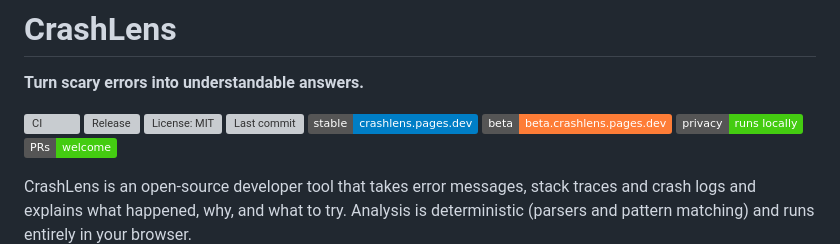
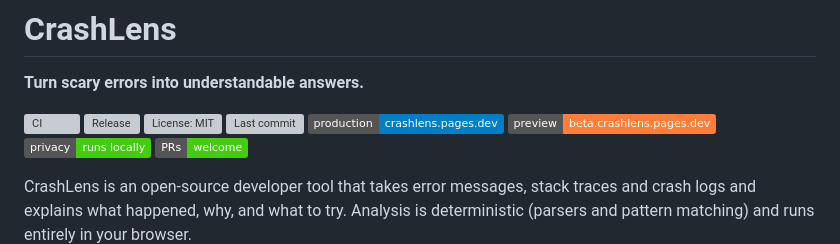
Before and after one commit to brogamery2-byte/crashlens, a Markdown page: README.md, the part around the change. GitHub-like rendering; badges without logos; grey boxes are pictures that could not be loaded.

Commit message:
Update live links in README.md

```diff
--- a/README.md
+++ b/README.md
@@ -6,8 +6,8 @@
 [![Release](https://img.shields.io/github/v/release/brogamery2-byte/crashlens)](https://github.com/brogamery2-byte/crashlens/releases)
 [![License: MIT](https://img.shields.io/github/license/brogamery2-byte/crashlens)](LICENSE)
 [![Last commit](https://img.shields.io/github/last-commit/brogamery2-byte/crashlens)](https://github.com/brogamery2-byte/crashlens/commits/main)
-[![Live stable](https://img.shields.io/badge/stable-crashlens.pages.dev-blue)](https://crashlens.pages.dev)
-[![Live beta](https://img.shields.io/badge/beta-beta.crashlens.pages.dev-orange)](https://beta.crashlens.pages.dev)
+[![Live production](https://img.shields.io/badge/production-crashlens.pages.dev-blue)](https://crashlens.pages.dev)
+[![Live preview](https://img.shields.io/badge/preview-beta.crashlens.pages.dev-orange)](https://beta.crashlens.pages.dev)
 [![Runs locally](https://img.shields.io/badge/privacy-runs%20locally-brightgreen)](#privacy)
 [![PRs welcome](https://img.shields.io/badge/PRs-welcome-brightgreen)](#contributing)
 
```
